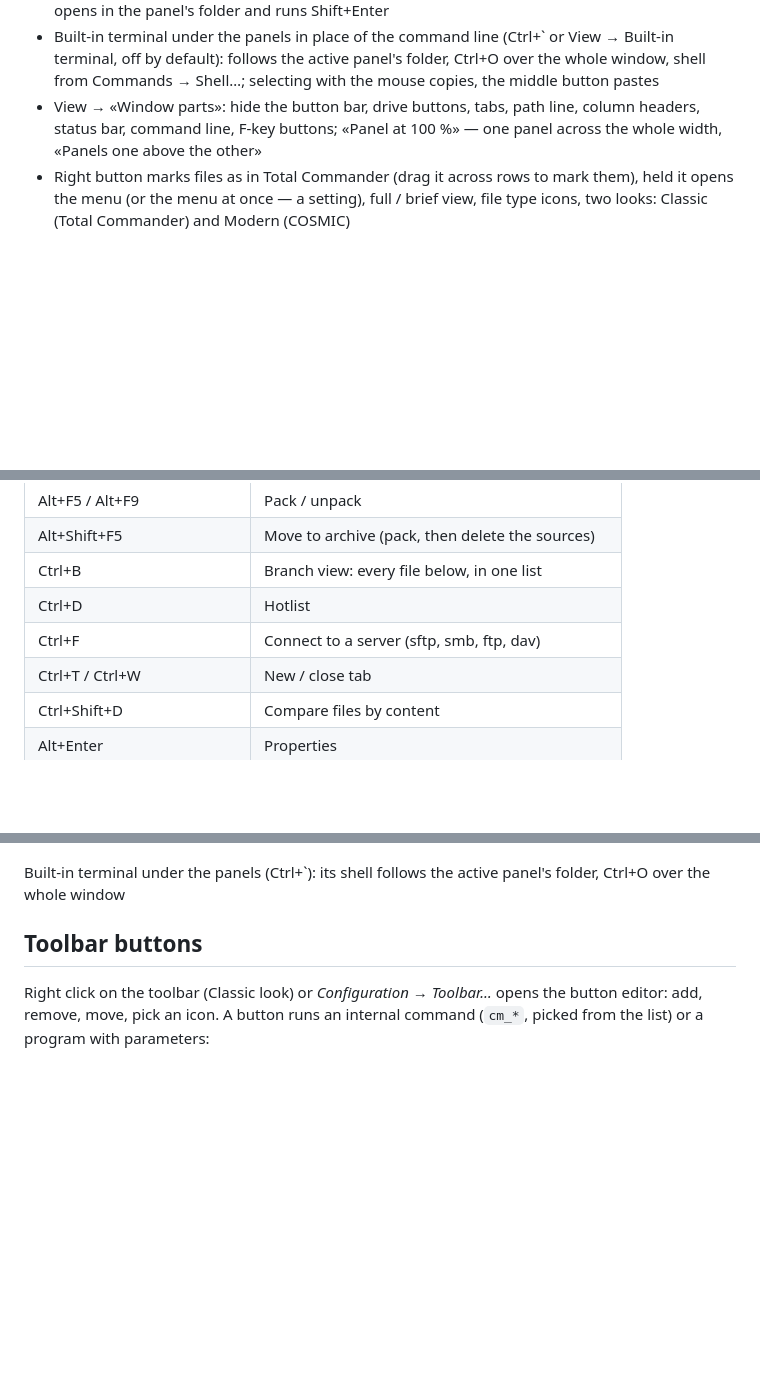
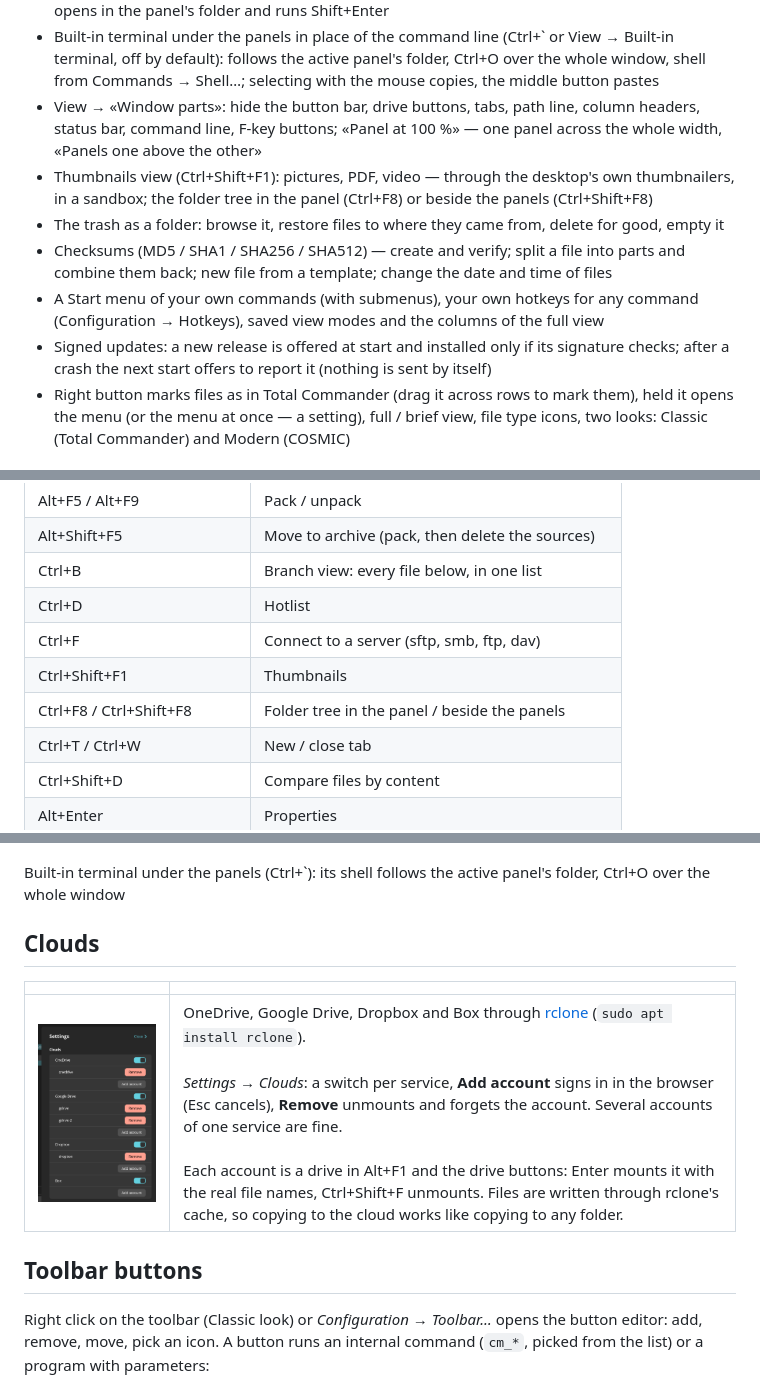
Before and after one commit to shagovAlexei/cosmic-shagoff-commander, a Markdown page: README.md, 3 parts joined by grey strips. Rendered like a GitHub page; pictures changed too: res/screenshots/clouds.png (added); blank space fills up the shorter version.

```diff
--- a/README.md
+++ b/README.md
@@ -28,6 +28,11 @@ A dual-pane file manager in the spirit of Total Commander, built with libcosmic
 - Terminal of your choice (Commands → Terminal…: the system default or any installed one) opens in the panel's folder and runs Shift+Enter
 - Built-in terminal under the panels in place of the command line (Ctrl+` or View → Built-in terminal, off by default): follows the active panel's folder, Ctrl+O over the whole window, shell from Commands → Shell…; selecting with the mouse copies, the middle button pastes
 - View → «Window parts»: hide the button bar, drive buttons, tabs, path line, column headers, status bar, command line, F-key buttons; «Panel at 100 %» — one panel across the whole width, «Panels one above the other»
+- Thumbnails view (Ctrl+Shift+F1): pictures, PDF, video — through the desktop's own thumbnailers, in a sandbox; the folder tree in the panel (Ctrl+F8) or beside the panels (Ctrl+Shift+F8)
+- The trash as a folder: browse it, restore files to where they came from, delete for good, empty it
+- Checksums (MD5 / SHA1 / SHA256 / SHA512) — create and verify; split a file into parts and combine them back; new file from a template; change the date and time of files
+- A Start menu of your own commands (with submenus), your own hotkeys for any command (Configuration → Hotkeys), saved view modes and the columns of the full view
+- Signed updates: a new release is offered at start and installed only if its signature checks; after a crash the next start offers to report it (nothing is sent by itself)
 - Right button marks files as in Total Commander (drag it across rows to mark them), held it opens the menu (or the menu at once — a setting), full / brief view, file type icons, two looks: Classic (Total Commander) and Modern (COSMIC)
 
 ## Keys
@@ -47,6 +52,8 @@ Total Commander's layout, so the hands already know it:
 | Ctrl+B | Branch view: every file below, in one list |
 | Ctrl+D | Hotlist |
 | Ctrl+F | Connect to a server (sftp, smb, ftp, dav) |
+| Ctrl+Shift+F1 | Thumbnails |
+| Ctrl+F8 / Ctrl+Shift+F8 | Folder tree in the panel / beside the panels |
 | Ctrl+T / Ctrl+W | New / close tab |
 | Ctrl+Shift+D | Compare files by content |
 | Alt+Enter | Properties |
@@ -63,6 +70,12 @@ Total Commander's layout, so the hands already know it:
 ![Built-in terminal](res/screenshots/terminal.png)
 
 Built-in terminal under the panels (Ctrl+`): its shell follows the active panel's folder, Ctrl+O over the whole window
+
+## Clouds
+
+| | |
+|---|---|
+| ![Clouds](res/screenshots/clouds.png) | OneDrive, Google Drive, Dropbox and Box through [rclone](https://rclone.org) (`sudo apt install rclone`).<br><br>*Settings → Clouds*: a switch per service, **Add account** signs in in the browser (Esc cancels), **Remove** unmounts and forgets the account. Several accounts of one service are fine.<br><br>Each account is a drive in Alt+F1 and the drive buttons: Enter mounts it with the real file names, Ctrl+Shift+F unmounts. Files are written through rclone's cache, so copying to the cloud works like copying to any folder. |
 
 ## Toolbar buttons
 
```
Also changed, not shown: README_ru.md (+13 -0 lines).
